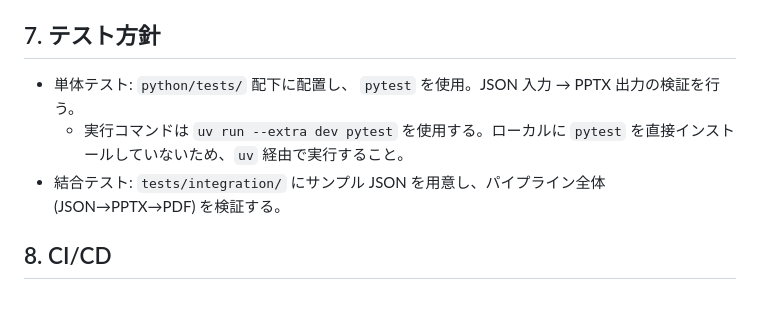
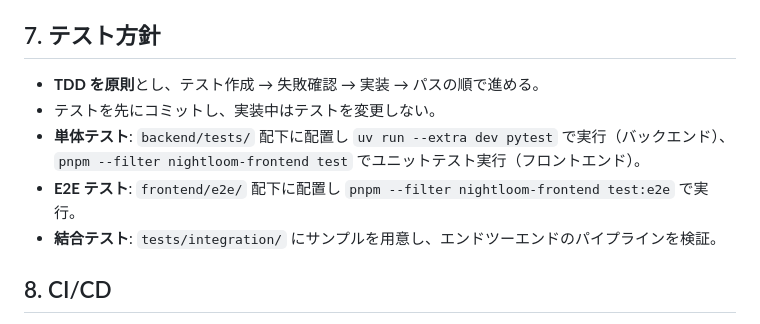
Before and after one commit to yurake/NightLoom, a Markdown page: CONTRIBUTING.md, the part around the change. GitHub-like rendering.

```diff
--- a/CONTRIBUTING.md
+++ b/CONTRIBUTING.md
@@ -40,9 +40,11 @@
 - LibreOffice 等の外部ツールバージョンは `docs/adr/` や README に明記する。
 
 ## 7. テスト方針
-- 単体テスト: `python/tests/` 配下に配置し、 `pytest` を使用。JSON 入力 → PPTX 出力の検証を行う。
-  - 実行コマンドは `uv run --extra dev pytest` を使用する。ローカルに `pytest` を直接インストールしていないため、`uv` 経由で実行すること。
-- 結合テスト: `tests/integration/` にサンプル JSON を用意し、パイプライン全体 (JSON→PPTX→PDF) を検証する。
+- **TDD を原則**とし、テスト作成 → 失敗確認 → 実装 → パスの順で進める。
+- テストを先にコミットし、実装中はテストを変更しない。
+- **単体テスト**: `backend/tests/` 配下に配置し `uv run --extra dev pytest` で実行（バックエンド）、`pnpm --filter nightloom-frontend test` でユニットテスト実行（フロントエンド）。
+- **E2E テスト**: `frontend/e2e/` 配下に配置し `pnpm --filter nightloom-frontend test:e2e` で実行。
+- **結合テスト**: `tests/integration/` にサンプルを用意し、エンドツーエンドのパイプラインを検証。
 
 ## 8. CI/CD
 - GitHub Actions で以下を実行すること。
```
